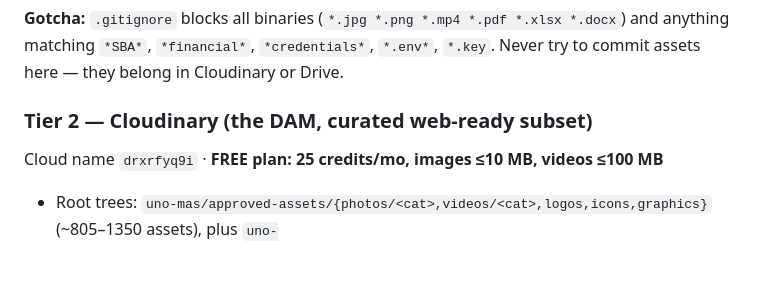
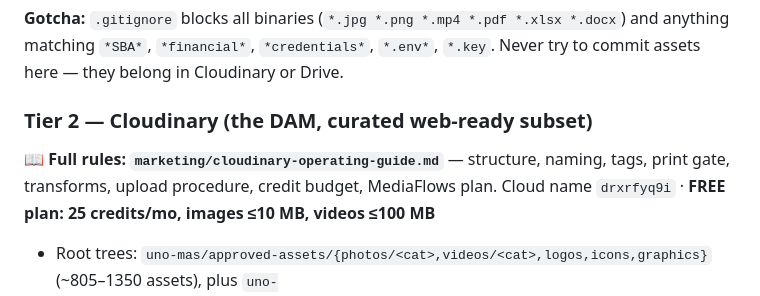
Before and after one commit to Ramsey-SL/uno-mas, a Markdown page: marketing/ecosystem-registry.md, the part around the change. GitHub-like rendering; blank space fills up the shorter version.

```diff
--- a/marketing/ecosystem-registry.md
+++ b/marketing/ecosystem-registry.md
@@ -42,6 +42,7 @@ anything matching `*SBA*`, `*financial*`, `*credentials*`, `*.env*`, `*.key`. Ne
 assets here — they belong in Cloudinary or Drive.
 
 ### Tier 2 — Cloudinary (the DAM, curated web-ready subset)
+**📖 Full rules: `marketing/cloudinary-operating-guide.md`** — structure, naming, tags, print gate, transforms, upload procedure, credit budget, MediaFlows plan.
 Cloud name `drxrfyq9i` · **FREE plan: 25 credits/mo, images ≤10 MB, videos ≤100 MB**
 
 - Root trees: `uno-mas/approved-assets/{photos/<cat>,videos/<cat>,logos,icons,graphics}` (~805–1350 assets), plus `uno-mas/{website,menu,venue,generated,submissions,inspiration,team-uploads}` and a separate root `mezzanine/venue`.
```
Also changed, not shown: CLAUDE.md (+2 -1 lines), marketing/cloudinary-operating-guide.md (added, +146 -0 lines).
